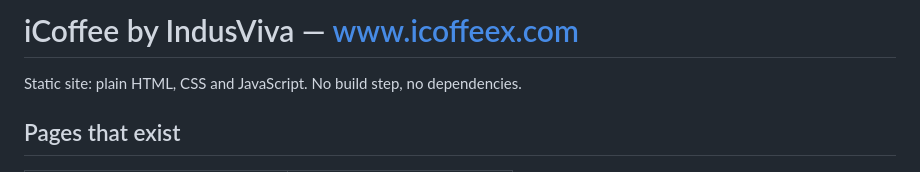
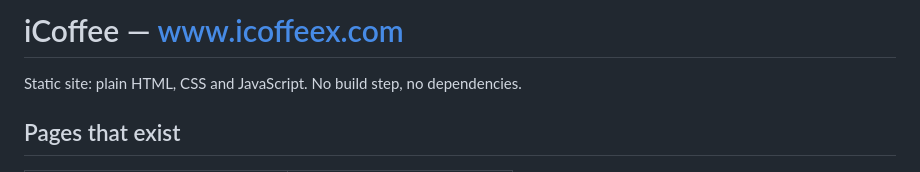
Before and after one commit to SugarySugarShreya/icoffee, a Markdown page: README.md, the part around the change. Rendered like a GitHub page.

```diff
--- a/README.md
+++ b/README.md
@@ -1,4 +1,4 @@
-# iCoffee by IndusViva — www.icoffeex.com
+# iCoffee — www.icoffeex.com
 
 Static site: plain HTML, CSS and JavaScript. No build step, no dependencies.
 
```
